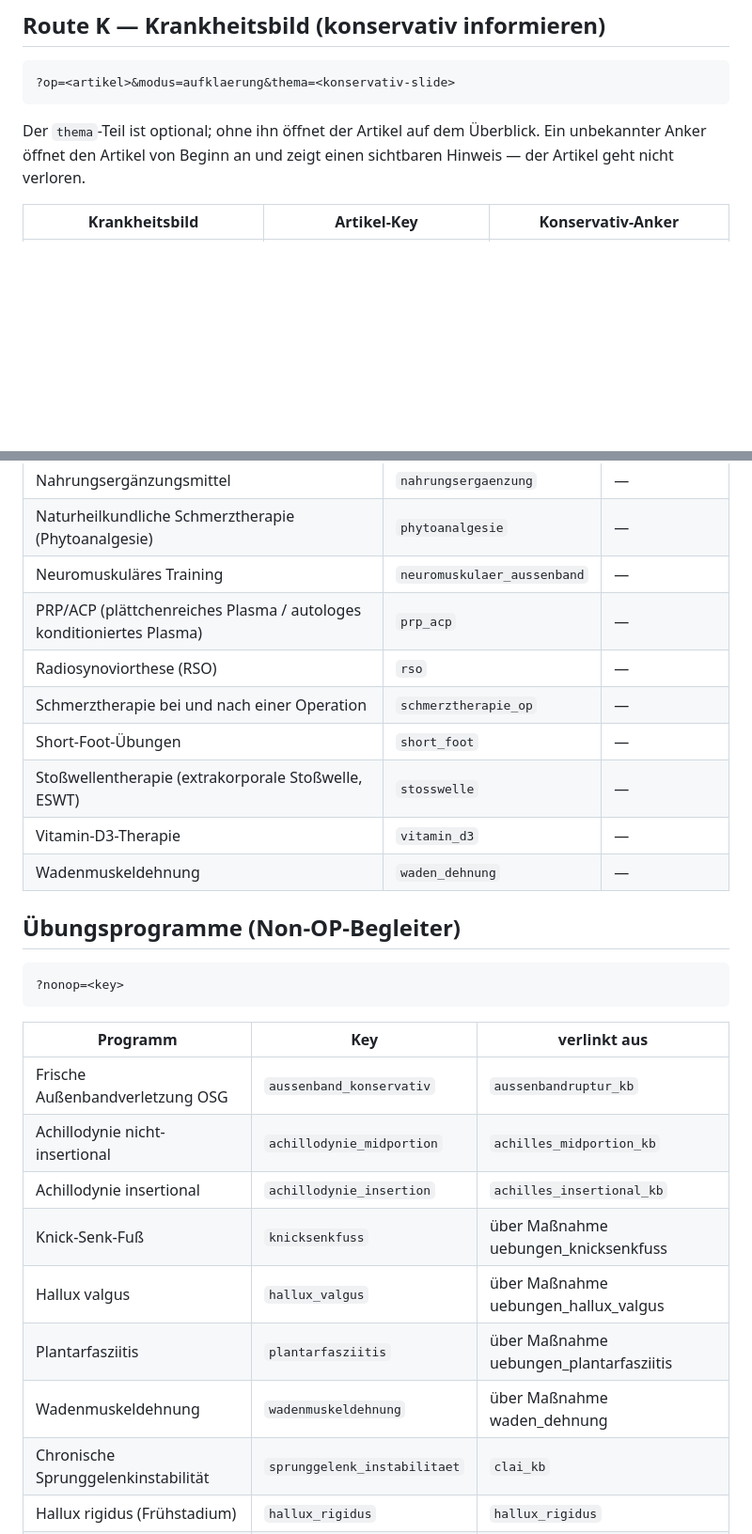
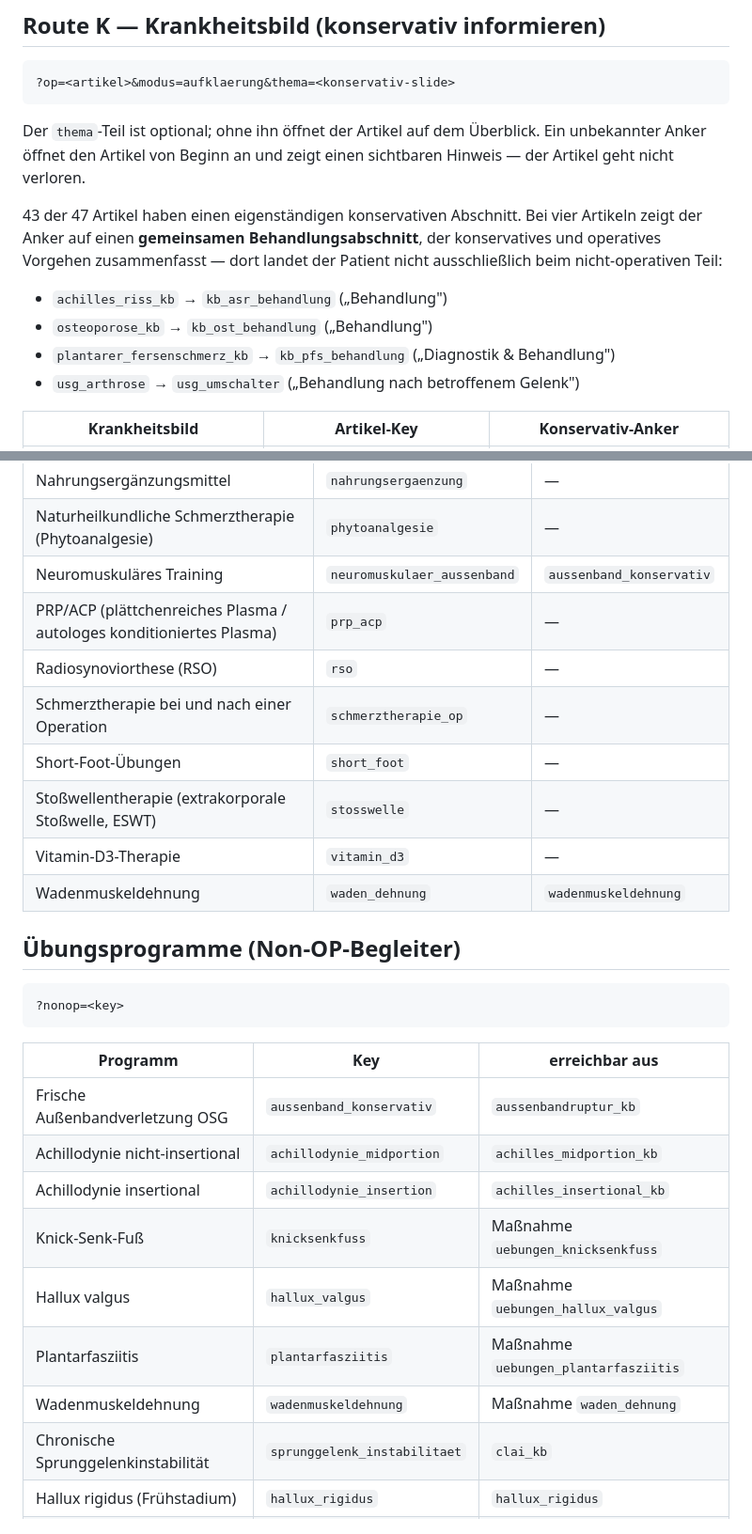
Before and after one commit to BenjaminBreuer-85/Fuss-Track, a Markdown page: nonop-ziele.md, 2 parts joined by grey strips. Shown at 94% size. Rendered like a GitHub page; blank space fills up the shorter version.

Commit message:
Uebergabetabelle: Programm-Verweise und Anker-Hinweise praezisiert

```diff
--- a/nonop-ziele.md
+++ b/nonop-ziele.md
@@ -21,6 +21,16 @@ Basis-URL: `https://patienten.fuss-track.de/fusstrack.html`
 Der `thema`-Teil ist optional; ohne ihn öffnet der Artikel auf dem Überblick.
 Ein unbekannter Anker öffnet den Artikel von Beginn an und zeigt einen
 sichtbaren Hinweis — der Artikel geht nicht verloren.
+
+43 der 47 Artikel haben einen eigenständigen konservativen Abschnitt. Bei vier
+Artikeln zeigt der Anker auf einen **gemeinsamen Behandlungsabschnitt**, der
+konservatives und operatives Vorgehen zusammenfasst — dort landet der Patient
+nicht ausschließlich beim nicht-operativen Teil:
+
+- `achilles_riss_kb` → `kb_asr_behandlung` („Behandlung")
+- `osteoporose_kb` → `kb_ost_behandlung` („Behandlung")
+- `plantarer_fersenschmerz_kb` → `kb_pfs_behandlung` („Diagnostik & Behandlung")
+- `usg_arthrose` → `usg_umschalter` („Behandlung nach betroffenem Gelenk")
 
 | Krankheitsbild | Artikel-Key | Konservativ-Anker |
 |---|---|---|
@@ -117,28 +127,28 @@ Der Begleiter-Schalter erscheint dort nicht (geprüft).
 | Nachtschiene | `nachtschiene` | — |
 | Nahrungsergänzungsmittel | `nahrungsergaenzung` | — |
 | Naturheilkundliche Schmerztherapie (Phytoanalgesie) | `phytoanalgesie` | — |
-| Neuromuskuläres Training | `neuromuskulaer_aussenband` | — |
+| Neuromuskuläres Training | `neuromuskulaer_aussenband` | `aussenband_konservativ` |
 | PRP/ACP (plättchenreiches Plasma / autologes konditioniertes Plasma) | `prp_acp` | — |
 | Radiosynoviorthese (RSO) | `rso` | — |
 | Schmerztherapie bei und nach einer Operation | `schmerztherapie_op` | — |
 | Short-Foot-Übungen | `short_foot` | — |
 | Stoßwellentherapie (extrakorporale Stoßwelle, ESWT) | `stosswelle` | — |
 | Vitamin-D3-Therapie | `vitamin_d3` | — |
-| Wadenmuskeldehnung | `waden_dehnung` | — |
+| Wadenmuskeldehnung | `waden_dehnung` | `wadenmuskeldehnung` |
 
 ## Übungsprogramme (Non-OP-Begleiter)
 
     ?nonop=<key>
 
-| Programm | Key | verlinkt aus |
+| Programm | Key | erreichbar aus |
 |---|---|---|
 | Frische Außenbandverletzung OSG | `aussenband_konservativ` | `aussenbandruptur_kb` |
 | Achillodynie nicht-insertional | `achillodynie_midportion` | `achilles_midportion_kb` |
 | Achillodynie insertional | `achillodynie_insertion` | `achilles_insertional_kb` |
-| Knick-Senk-Fuß | `knicksenkfuss` | über Maßnahme uebungen_knicksenkfuss |
-| Hallux valgus | `hallux_valgus` | über Maßnahme uebungen_hallux_valgus |
-| Plantarfasziitis | `plantarfasziitis` | über Maßnahme uebungen_plantarfasziitis |
-| Wadenmuskeldehnung | `wadenmuskeldehnung` | über Maßnahme waden_dehnung |
+| Knick-Senk-Fuß | `knicksenkfuss` | Maßnahme `uebungen_knicksenkfuss` |
+| Hallux valgus | `hallux_valgus` | Maßnahme `uebungen_hallux_valgus` |
+| Plantarfasziitis | `plantarfasziitis` | Maßnahme `uebungen_plantarfasziitis` |
+| Wadenmuskeldehnung | `wadenmuskeldehnung` | Maßnahme `waden_dehnung` |
 | Chronische Sprunggelenkinstabilität | `sprunggelenk_instabilitaet` | `clai_kb` |
 | Hallux rigidus (Frühstadium) | `hallux_rigidus` | `hallux_rigidus` |
 | Sprunggelenkarthrose | `sprunggelenk_arthrose` | `osg_arthrose` |
```
Also changed, not shown: other parts of nonop-ziele.md (+4 -4 lines).
